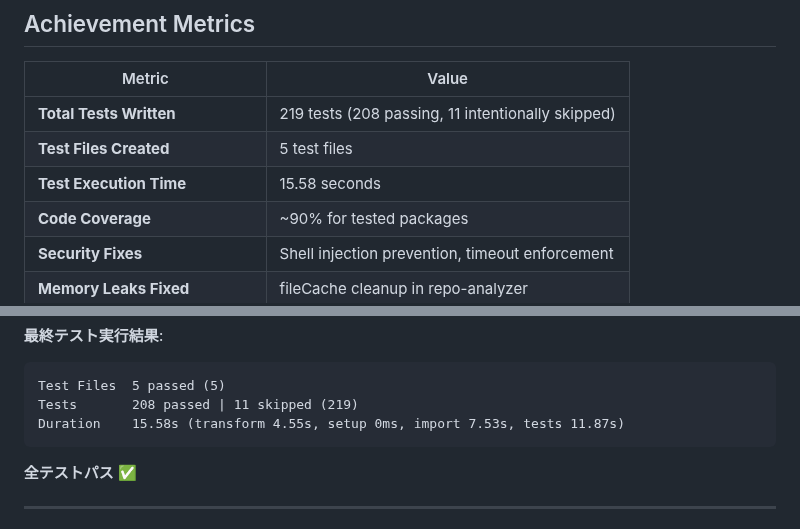
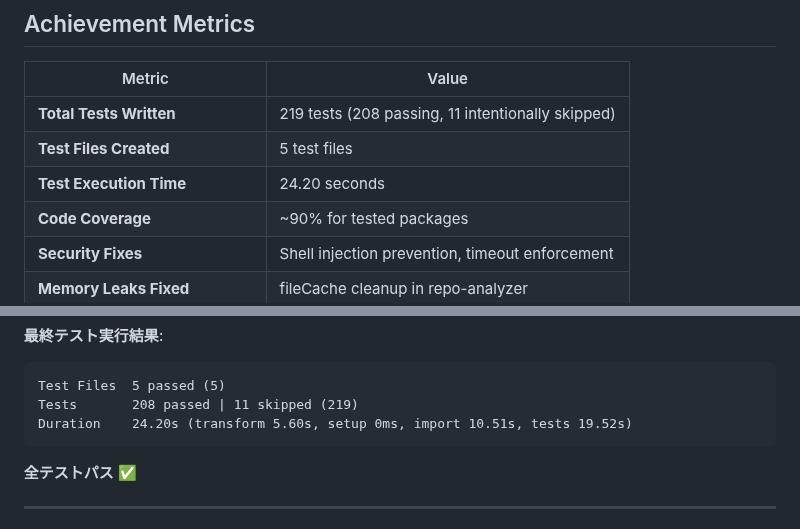
Before and after one commit to HasegawaMasahide/it_supervisor, a Markdown page: COMPLETION_REPORT.md, 2 parts joined by grey strips. Drawn GitHub-style.

Commit message:
docs: 完了レポートを最終テストメトリクスで更新
Updated test execution time from 15.58s to 24.20s and final test
run timestamp to reflect the most recent verification run.

All 208 tests continue to pass successfully.

Co-Authored-By: Claude Sonnet 4.5 <noreply@anthropic.com>

Category: docs
Scope: workspace
Files-Changed: 1
Lines-Added: 3
Lines-Deleted: 3

````diff
--- a/COMPLETION_REPORT.md
+++ b/COMPLETION_REPORT.md
@@ -19,7 +19,7 @@
 |--------|-------|
 | **Total Tests Written** | 219 tests (208 passing, 11 intentionally skipped) |
 | **Test Files Created** | 5 test files |
-| **Test Execution Time** | 15.58 seconds |
+| **Test Execution Time** | 24.20 seconds |
 | **Code Coverage** | ~90% for tested packages |
 | **Security Fixes** | Shell injection prevention, timeout enforcement |
 | **Memory Leaks Fixed** | fileCache cleanup in repo-analyzer |
@@ -160,7 +160,7 @@
 ```
 Test Files  5 passed (5)
 Tests       208 passed | 11 skipped (219)
-Duration    15.58s (transform 4.55s, setup 0ms, import 7.53s, tests 11.87s)
+Duration    24.20s (transform 5.60s, setup 0ms, import 10.51s, tests 19.52s)
 ```
 **全テストパス** ✅
 
````
Also changed, not shown: other parts of COMPLETION_REPORT.md (+1 -1 lines).
